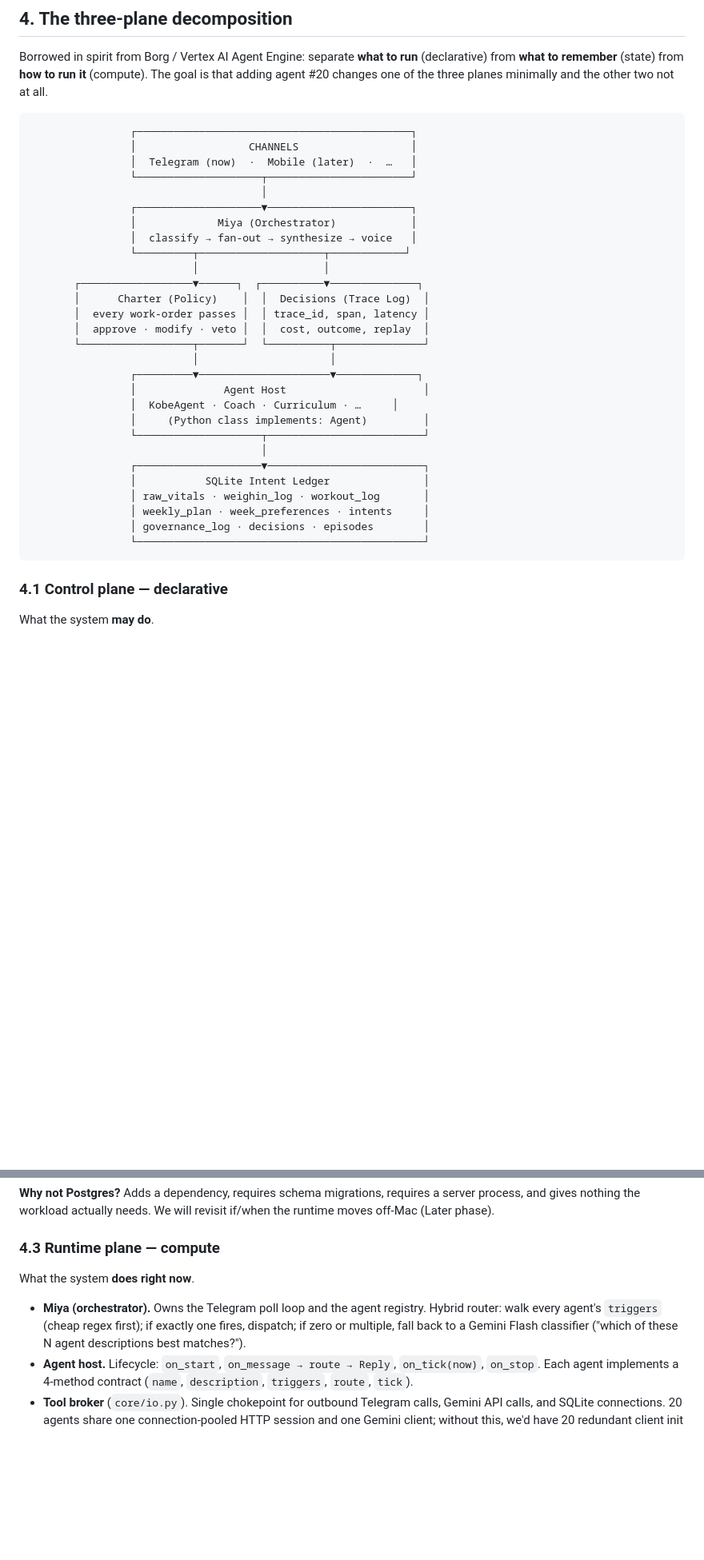
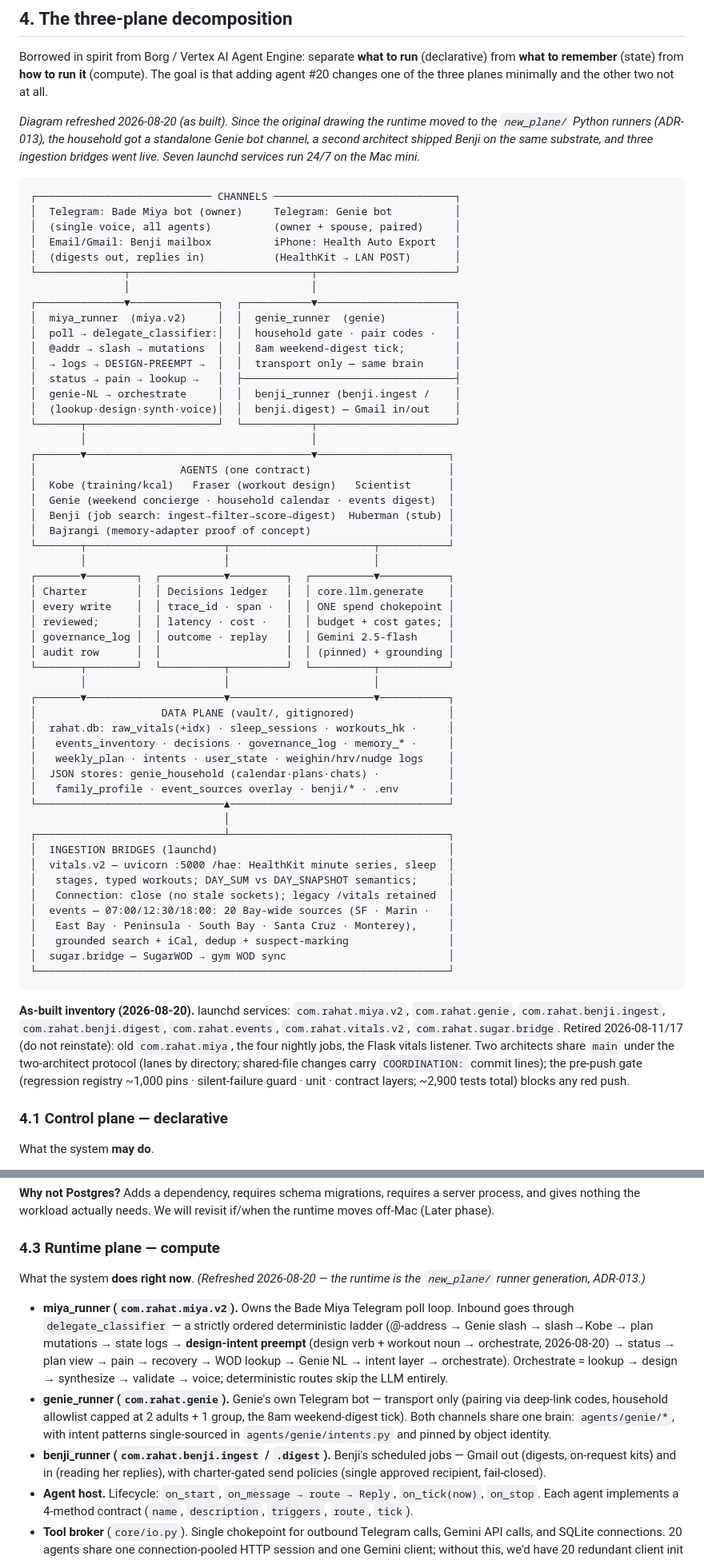
Before and after one commit to modernthinkerbuilds/Rahat-Plane, a Markdown page: specs/ARCHITECTURE.md, 2 parts joined by grey strips. Shown at 80% size. Drawn GitHub-style; blank space fills up the shorter version.

Commit message:
docs(architecture): refresh §4 to the system as built (2026-08-20)
The three-plane section still described the May world: Miya owning the
poll loop, 'Coach · Curriculum' placeholder agents, a six-table
ledger, no standalone channels, no bridges. Untouched since the
initial public release while the runtime moved to the new_plane
runners (ADR-013), Genie shipped with its own bot + household
calendar + events digest, a second architect shipped Benji
(Gmail-channel job-search agent), Huberman's substrate went live via
the HealthKit bridge, and the events inventory grew to 20 Bay-wide
sources.

§4 now carries the as-built diagram (channels → runners → agents →
charter/decisions/llm chokepoints → data plane → ingestion bridges),
a dated as-built inventory (7 launchd services + what was retired
2026-08-11/17 and must not return), the current data-plane table
(sleep_sessions, workouts_hk, events_inventory, memory_*, the
raw_vitals index, DAY_SUM vs DAY_SNAPSHOT semantics, the vault JSON
stores), and the runner-generation runtime plane including the
delegate classifier's strict ladder with the 2026-08-20
design-intent preempt. §§1-3, 5-7 (principles, deep-dives, ADRs)
kept intact as the historical record.

COORDINATION: specs/ARCHITECTURE.md is shared doc surface; Benji's
public description here is one line — Architect B should extend her
own sections as her plane grows.

````diff
--- a/specs/ARCHITECTURE.md
+++ b/specs/ARCHITECTURE.md
@@ -104,36 +104,64 @@ Each principle below is paired with the alternative we rejected and the cost we
 
 Borrowed in spirit from Borg / Vertex AI Agent Engine: separate **what to run** (declarative) from **what to remember** (state) from **how to run it** (compute). The goal is that adding agent #20 changes one of the three planes minimally and the other two not at all.
 
+*Diagram refreshed 2026-08-20 (as built). Since the original drawing the runtime moved to the `new_plane/` Python runners (ADR-013), the household got a standalone Genie bot channel, a second architect shipped Benji on the same substrate, and three ingestion bridges went live. Seven launchd services run 24/7 on the Mac mini.*
+
 ```
-                ┌────────────────────────────────────────────┐
-                │                  CHANNELS                  │
-                │  Telegram (now)  ·  Mobile (later)  ·  …   │
-                └────────────────────┬───────────────────────┘
-                                     │
-                ┌────────────────────▼───────────────────────┐
-                │             Miya (Orchestrator)            │
-                │  classify → fan-out → synthesize → voice   │
-                └─────────┬────────────────────┬────────────┘
-                          │                    │
-       ┌──────────────────▼──────┐  ┌──────────▼──────────────┐
-       │      Charter (Policy)    │  │  Decisions (Trace Log)  │
-       │  every work-order passes │  │ trace_id, span, latency │
-       │  approve · modify · veto │  │  cost, outcome, replay  │
-       └──────────────────┬───────┘  └──────────┬──────────────┘
-                          │                     │
-                ┌─────────▼─────────────────────▼─────────────┐
-                │              Agent Host                      │
-                │  KobeAgent · Coach · Curriculum · …     │
-                │     (Python class implements: Agent)         │
-                └────────────────────┬─────────────────────────┘
-                                     │
-                ┌────────────────────▼─────────────────────────┐
-                │           SQLite Intent Ledger               │
-                │ raw_vitals · weighin_log · workout_log       │
-                │ weekly_plan · week_preferences · intents     │
-                │ governance_log · decisions · episodes        │
-                └──────────────────────────────────────────────┘
+┌──────────────────────────── CHANNELS ─────────────────────────────┐
+│  Telegram: Bade Miya bot (owner)     Telegram: Genie bot          │
+│  (single voice, all agents)          (owner + spouse, paired)     │
+│  Email/Gmail: Benji mailbox          iPhone: Health Auto Export   │
+│  (digests out, replies in)           (HealthKit → LAN POST)       │
+└──────────────┬─────────────────────────────┬──────────────────────┘
+               │                             │
+┌──────────────▼──────────────┐  ┌───────────▼──────────────────────┐
+│  miya_runner  (miya.v2)     │  │  genie_runner  (genie)           │
+│  poll → delegate_classifier:│  │  household gate · pair codes ·   │
+│  @addr → slash → mutations  │  │  8am weekend-digest tick;        │
+│  → logs → DESIGN-PREEMPT →  │  │  transport only — same brain     │
+│  status → pain → lookup →   │  ├──────────────────────────────────┤
+│  genie-NL → orchestrate     │  │  benji_runner (benji.ingest /    │
+│  (lookup·design·synth·voice)│  │  benji.digest) — Gmail in/out    │
+└───────┬─────────────────────┘  └───────────┬──────────────────────┘
+        │                                    │
+┌───────▼────────────────────────────────────▼─────────────────────┐
+│                       AGENTS (one contract)                      │
+│  Kobe (training/kcal)   Fraser (workout design)   Scientist      │
+│  Genie (weekend concierge · household calendar · events digest)  │
+│  Benji (job search: ingest→filter→score→digest)  Huberman (stub) │
+│  Bajrangi (memory-adapter proof of concept)                      │
+└───────┬──────────────────────┬───────────────────────┬───────────┘
+        │                      │                       │
+┌───────▼────────┐  ┌──────────▼─────────┐  ┌──────────▼───────────┐
+│ Charter        │  │ Decisions ledger   │  │ core.llm.generate    │
+│ every write    │  │ trace_id · span ·  │  │ ONE spend chokepoint │
+│ reviewed;      │  │ latency · cost ·   │  │ budget + cost gates; │
+│ governance_log │  │ outcome · replay   │  │ Gemini 2.5-flash     │
+│ audit row      │  │                    │  │ (pinned) + grounding │
+└───────┬────────┘  └──────────┬─────────┘  └──────────┬───────────┘
+        │                      │                       │
+┌───────▼──────────────────────▼───────────────────────▼───────────┐
+│                    DATA PLANE (vault/, gitignored)               │
+│  rahat.db: raw_vitals(+idx) · sleep_sessions · workouts_hk ·     │
+│   events_inventory · decisions · governance_log · memory_* ·     │
+│   weekly_plan · intents · user_state · weighin/hrv/nudge logs    │
+│  JSON stores: genie_household (calendar·plans·chats) ·           │
+│   family_profile · event_sources overlay · benji/* · .env        │
+└──────────────────────────────▲───────────────────────────────────┘
+                               │
+┌──────────────────────────────┴───────────────────────────────────┐
+│  INGESTION BRIDGES (launchd)                                     │
+│  vitals.v2 — uvicorn :5000 /hae: HealthKit minute series, sleep  │
+│   stages, typed workouts; DAY_SUM vs DAY_SNAPSHOT semantics;     │
+│   Connection: close (no stale sockets); legacy /vitals retained  │
+│  events — 07:00/12:30/18:00: 20 Bay-wide sources (SF · Marin ·   │
+│   East Bay · Peninsula · South Bay · Santa Cruz · Monterey),     │
+│   grounded search + iCal, dedup + suspect-marking                │
+│  sugar.bridge — SugarWOD → gym WOD sync                          │
+└──────────────────────────────────────────────────────────────────┘
 ```
+
+**As-built inventory (2026-08-20).** launchd services: `com.rahat.miya.v2`, `com.rahat.genie`, `com.rahat.benji.ingest`, `com.rahat.benji.digest`, `com.rahat.events`, `com.rahat.vitals.v2`, `com.rahat.sugar.bridge`. Retired 2026-08-11/17 (do not reinstate): old `com.rahat.miya`, the four nightly jobs, the Flask vitals listener. Two architects share `main` under the two-architect protocol (lanes by directory; shared-file changes carry `COORDINATION:` commit lines); the pre-push gate (regression registry ~1,000 pins · silent-failure guard · unit · contract layers; ~2,900 tests total) blocks any red push.
 
 ### 4.1 Control plane — declarative
 
@@ -169,9 +200,11 @@ The Intent Ledger is a single SQLite file (`vault/rahat.db`) with WAL mode enabl
 
 ### 4.3 Runtime plane — compute
 
-What the system **does right now**.
+What the system **does right now**. *(Refreshed 2026-08-20 — the runtime is the `new_plane/` runner generation, ADR-013.)*
 
-- **Miya (orchestrator).** Owns the Telegram poll loop and the agent registry. Hybrid router: walk every agent's `triggers` (cheap regex first); if exactly one fires, dispatch; if zero or multiple, fall back to a Gemini Flash classifier ("which of these N agent descriptions best matches?").
+- **miya_runner (`com.rahat.miya.v2`).** Owns the Bade Miya Telegram poll loop. Inbound goes through `delegate_classifier` — a strictly ordered deterministic ladder (@-address → Genie slash → slash→Kobe → plan mutations → state logs → **design-intent preempt** (design verb + workout noun → orchestrate, 2026-08-20) → status → plan view → pain → recovery → WOD lookup → Genie NL → intent layer → orchestrate). Orchestrate = lookup → design → synthesize → validate → voice; deterministic routes skip the LLM entirely.
+- **genie_runner (`com.rahat.genie`).** Genie's own Telegram bot — transport only (pairing via deep-link codes, household allowlist capped at 2 adults + 1 group, the 8am weekend-digest tick). Both channels share one brain: `agents/genie/*`, with intent patterns single-sourced in `agents/genie/intents.py` and pinned by object identity.
+- **benji_runner (`com.rahat.benji.ingest` / `.digest`).** Benji's scheduled jobs — Gmail out (digests, on-request kits) and in (reading her replies), with charter-gated send policies (single approved recipient, fail-closed).
 - **Agent host.** Lifecycle: `on_start`, `on_message → route → Reply`, `on_tick(now)`, `on_stop`. Each agent implements a 4-method contract (`name`, `description`, `triggers`, `route`, `tick`).
 - **Tool broker** (`core/io.py`). Single chokepoint for outbound Telegram calls, Gemini API calls, and SQLite connections. 20 agents share one connection-pooled HTTP session and one Gemini client; without this, we'd have 20 redundant client init paths.
 - **Voice layer** (`core/voice.py`). Per PRD §3, Miya owns the persona ("Dakhini-Hyderabadi wit + PM brevity"). Implemented as a deterministic phrasebook (no per-message LLM call) classified by message kind. Idempotent and preserves all numbers/dates/structure verbatim.
````
Also changed, not shown: other parts of specs/ARCHITECTURE.md (+7 -4 lines).
